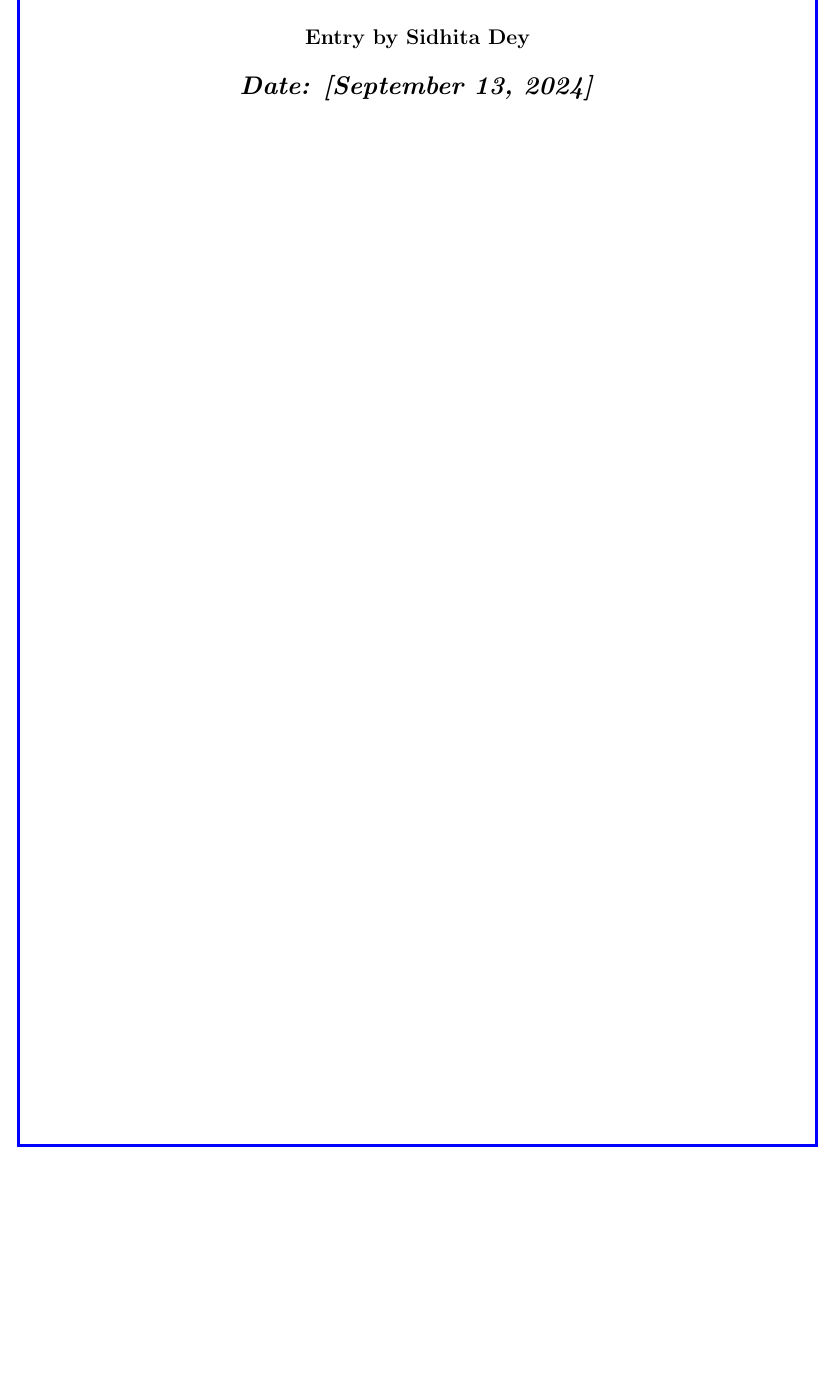
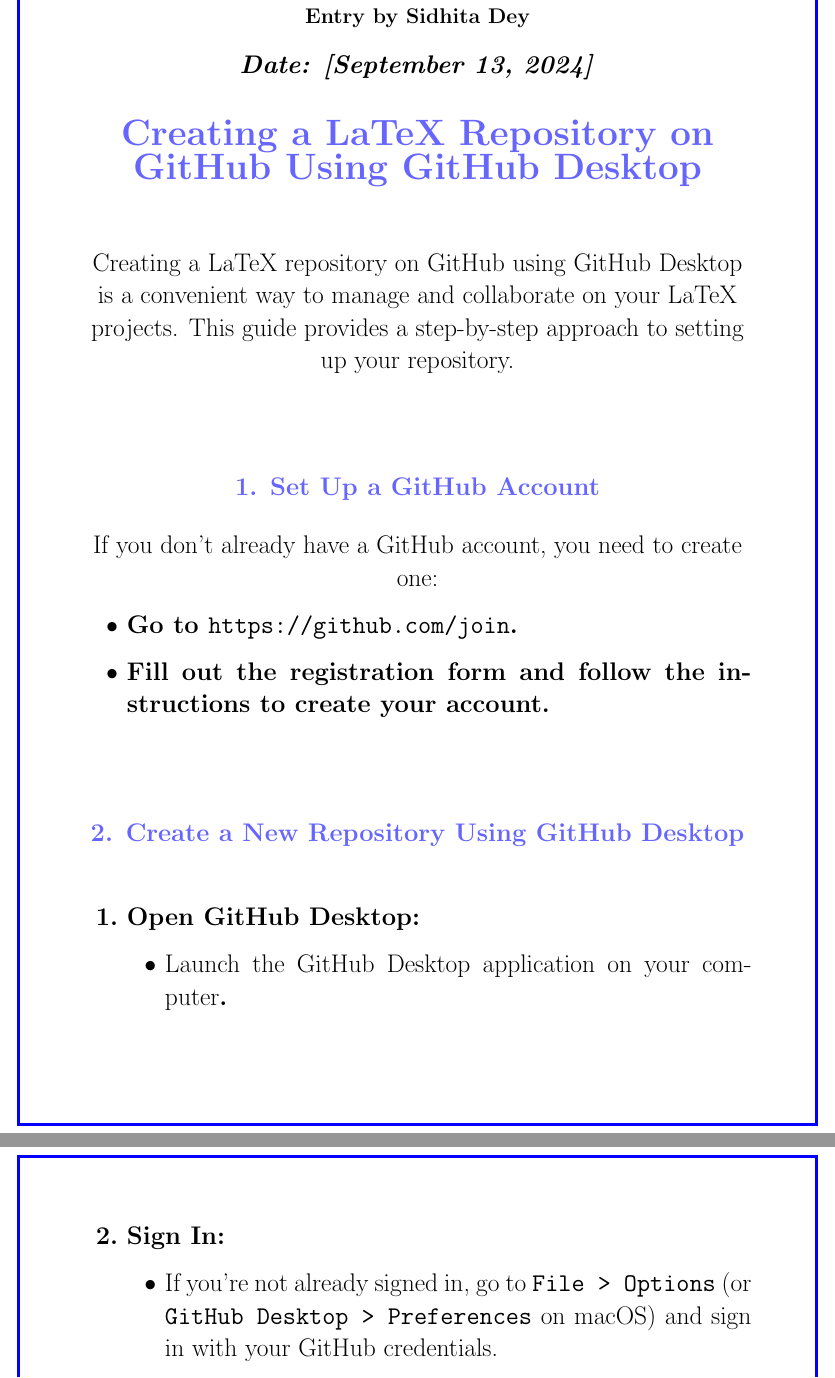
Before and after one commit to Sayantan2005/Group_22, a LaTeX document (lab_notebook.tex): part of page 11 of 11 before the commit and two parts of pages 11 and 12 of 13 after it, the two joined at a grey line, cut so that both start at the same text, the shorter picture padded with empty space. Compiled offline with pdfLaTeX.

Commit message:
create latex repo by sidhita

```diff
--- a/lab_notebook.tex
+++ b/lab_notebook.tex
@@ -435,4 +435,42 @@
 \vspace{-2cm}
 \subsection*{Entry by Sidhita Dey}
 \textit{Date: [\today]}\\
-% Write your lab notebook entry here.
+\centering
+\section*{\textcolor{blue!60}{\Huge Creating a LaTeX Repository on GitHub Using GitHub Desktop}}
+
+\vspace{0.8cm}
+
+\textmd{Creating a LaTeX repository on GitHub using GitHub Desktop is a convenient way to manage and collaborate on your LaTeX projects. This guide provides a step-by-step approach to setting up your repository.}
+
+\vspace{1.3cm}
+
+\section*{\textcolor{blue!60}{1. Set Up a GitHub Account}}
+
+\textmd{If you don’t already have a GitHub account, you need to create one:}
+\begin{itemize}
+    \item Go to \texttt{https://github.com/join}.
+    \item Fill out the registration form and follow the instructions to create your account.
+\end{itemize}
+
+\vspace{1cm}
+
+\section*{\textcolor{blue!60}{2. Create a New Repository Using GitHub Desktop}}
+\vspace{0.6cm}
+\begin{enumerate}
+    \item \textbf{Open GitHub Desktop}:
+    \begin{itemize}
+        \item \textmd{Launch the GitHub Desktop application on your computer}.
+    \end{itemize}
+\vspace{2cm}
+\begin{tikzpicture}
+    [remember picture, overlay]
+    \draw[line width = 2pt, blue]
+        ($(current page.north west) + (1cm,-1cm)$)
+        rectangle
+        ($(current page.south east) + (-1cm,1cm)$);
+\end{tikzpicture}
+\vspace{-1cm}
+    \item \textbf{Sign In}:
+    \begin{itemize}
+        \item \textmd{If you’re not already signed in, go to \texttt{File > Options} (or \texttt{GitHub Desktop > Preferences} on macOS) and sign in with your GitHub credentials.}
+    \end{itemize}
@@ -438,0 +502,2 @@
+\end{enumerate}
+\newpage
```
Also changed, not shown: lab_notebook.tex (65 more changed lines).
